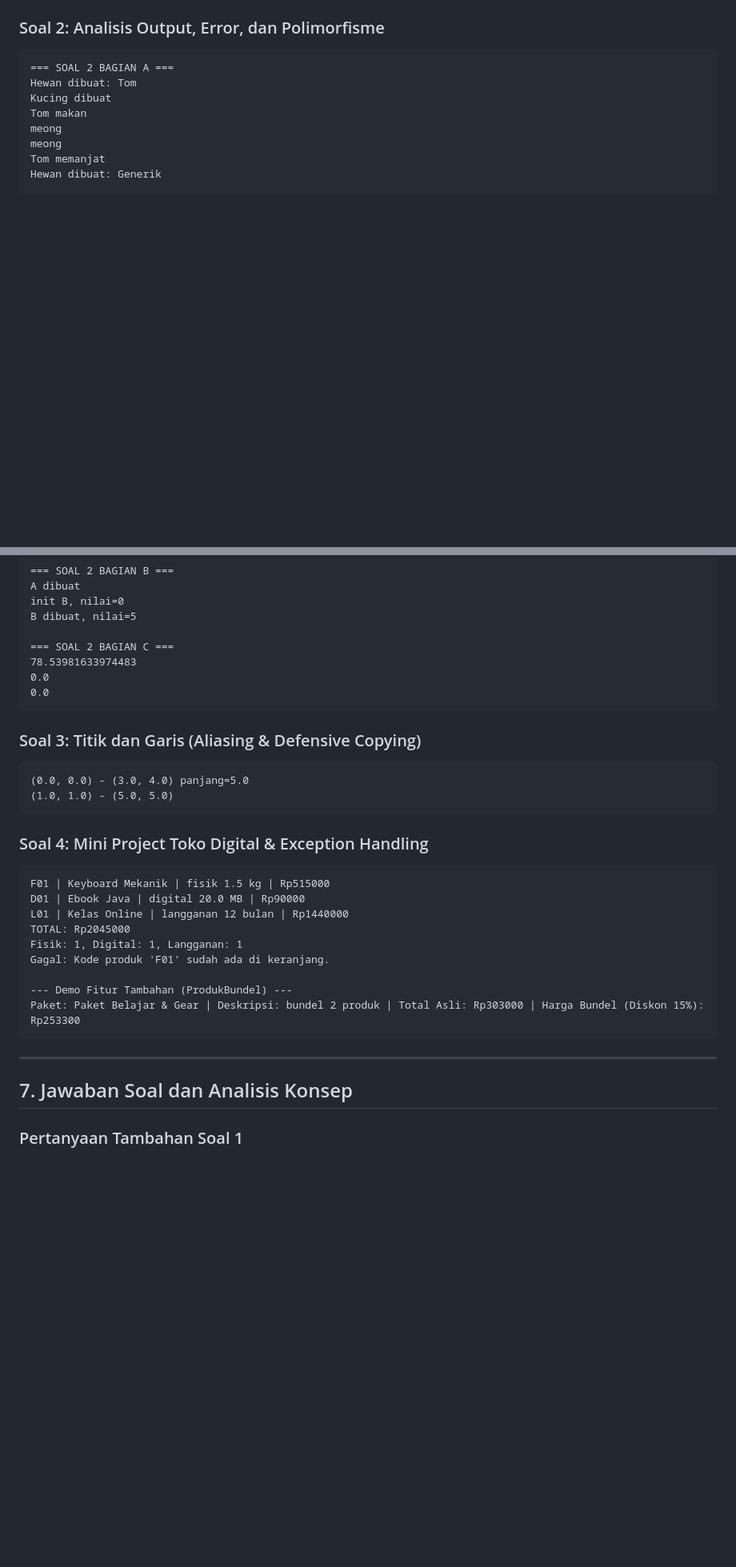
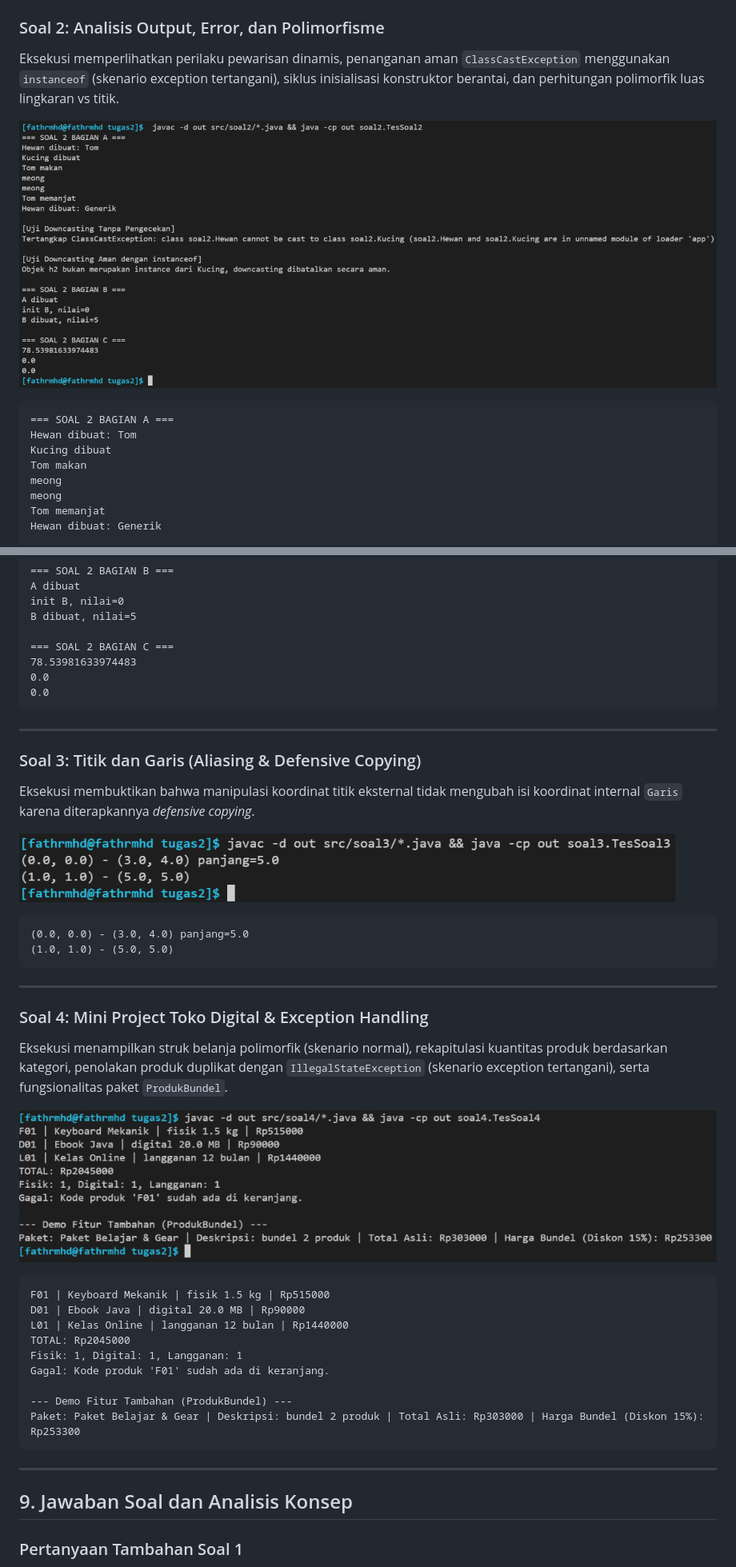
Before and after one commit to fathrmhd/Tugas2_Inherit-polymorph-2501, a Markdown page: README.md, 2 parts joined by grey strips. Shown at 80% size. Drawn GitHub-style; pictures changed too: assets/soal2.png (added), assets/soal3.png (added), assets/soal4.png (added); blank space fills up the shorter version.

````diff
--- a/README.md
+++ b/README.md
@@ -91,4 +145,8 @@ Promo laptop 10 persen: Rp7200000
 ### Soal 2: Analisis Output, Error, dan Polimorfisme
+Eksekusi memperlihatkan perilaku pewarisan dinamis, penanganan aman `ClassCastException` menggunakan `instanceof` (skenario exception tertangani), siklus inisialisasi konstruktor berantai, dan perhitungan polimorfik luas lingkaran vs titik.
+
+![Screenshot Output Soal 2](assets/soal2.png)
+
 ```text
 === SOAL 2 BAGIAN A ===
 Hewan dibuat: Tom
@@ -116,13 +174,25 @@ B dibuat, nilai=5
 0.0
 ```
 
+---
+
 ### Soal 3: Titik dan Garis (Aliasing & Defensive Copying)
+Eksekusi membuktikan bahwa manipulasi koordinat titik eksternal tidak mengubah isi koordinat internal `Garis` karena diterapkannya *defensive copying*.
+
+![Screenshot Output Soal 3](assets/soal3.png)
+
 ```text
 (0.0, 0.0) - (3.0, 4.0) panjang=5.0
 (1.0, 1.0) - (5.0, 5.0)
 ```
 
+---
+
 ### Soal 4: Mini Project Toko Digital & Exception Handling
+Eksekusi menampilkan struk belanja polimorfik (skenario normal), rekapitulasi kuantitas produk berdasarkan kategori, penolakan produk duplikat dengan `IllegalStateException` (skenario exception tertangani), serta fungsionalitas paket `ProdukBundel`.
+
+![Screenshot Output Soal 4](assets/soal4.png)
+
 ```text
 F01 | Keyboard Mekanik | fisik 1.5 kg | Rp515000
 D01 | Ebook Java | digital 20.0 MB | Rp90000
@@ -137,7 +207,7 @@ Paket: Paket Belajar & Gear | Deskripsi: bundel 2 produk | Total Asli: Rp303000
 
 ---
 
-## 7. Jawaban Soal dan Analisis Konsep
+## 9. Jawaban Soal dan Analisis Konsep
 
 ### Pertanyaan Tambahan Soal 1
 **Instruksi**: Ubah `harga` menjadi `private` pada kelas `Perangkat`, lalu lakukan kompilasi. Salin pesan error yang muncul dan jelaskan mengapa error tersebut muncul.
````
Also changed, not shown: other parts of README.md (+56 -2 lines), assets/soal1.png (added).
